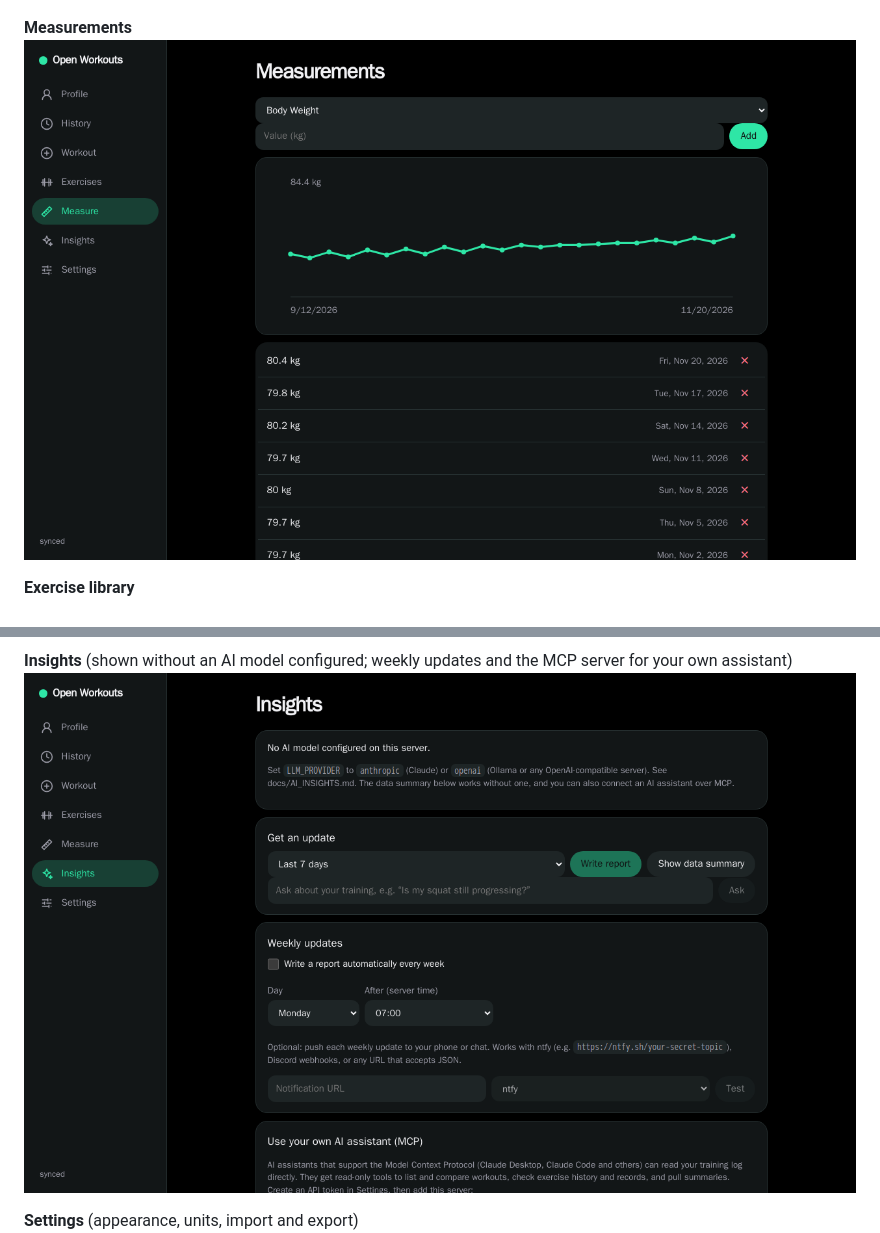
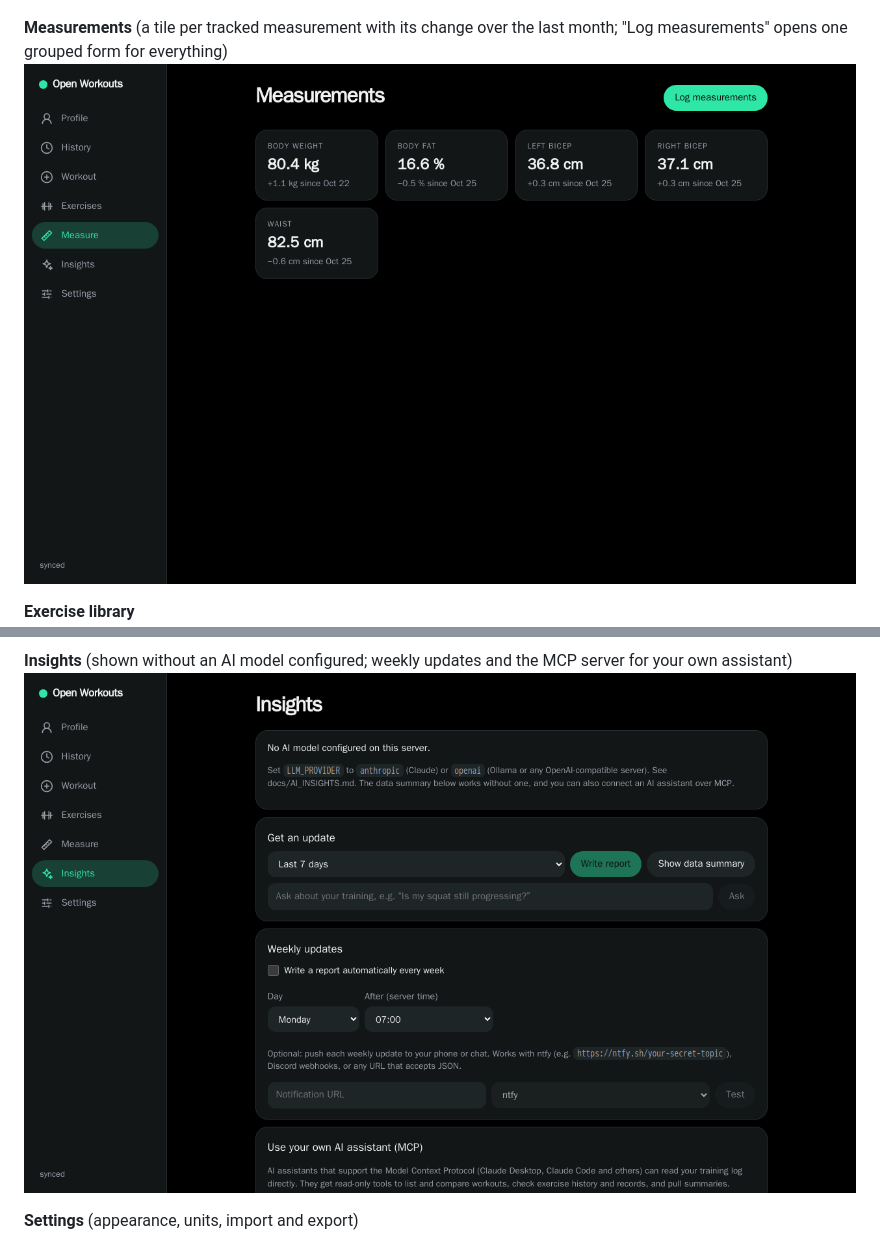
Before and after one commit to ernest-it/open-workouts, a Markdown page: docs/SCREENSHOTS.md, 2 parts joined by grey strips. Drawn GitHub-style; pictures changed too: docs/screenshots/web/07-measurements.png, docs/screenshots/web/08-insights.png.

```diff
--- a/docs/SCREENSHOTS.md
+++ b/docs/SCREENSHOTS.md
@@ -49,7 +49,7 @@ Served by the same container at `http://<host>:8080`.
 **Profile**
 ![Web profile](screenshots/web/06-profile.png)
 
-**Measurements**
+**Measurements** (a tile per tracked measurement with its change over the last month; "Log measurements" opens one grouped form for everything)
 ![Web measurements](screenshots/web/07-measurements.png)
 
 **Exercise library**
```
Also changed, not shown: README.md (+1 -1 lines), 13 other files.
